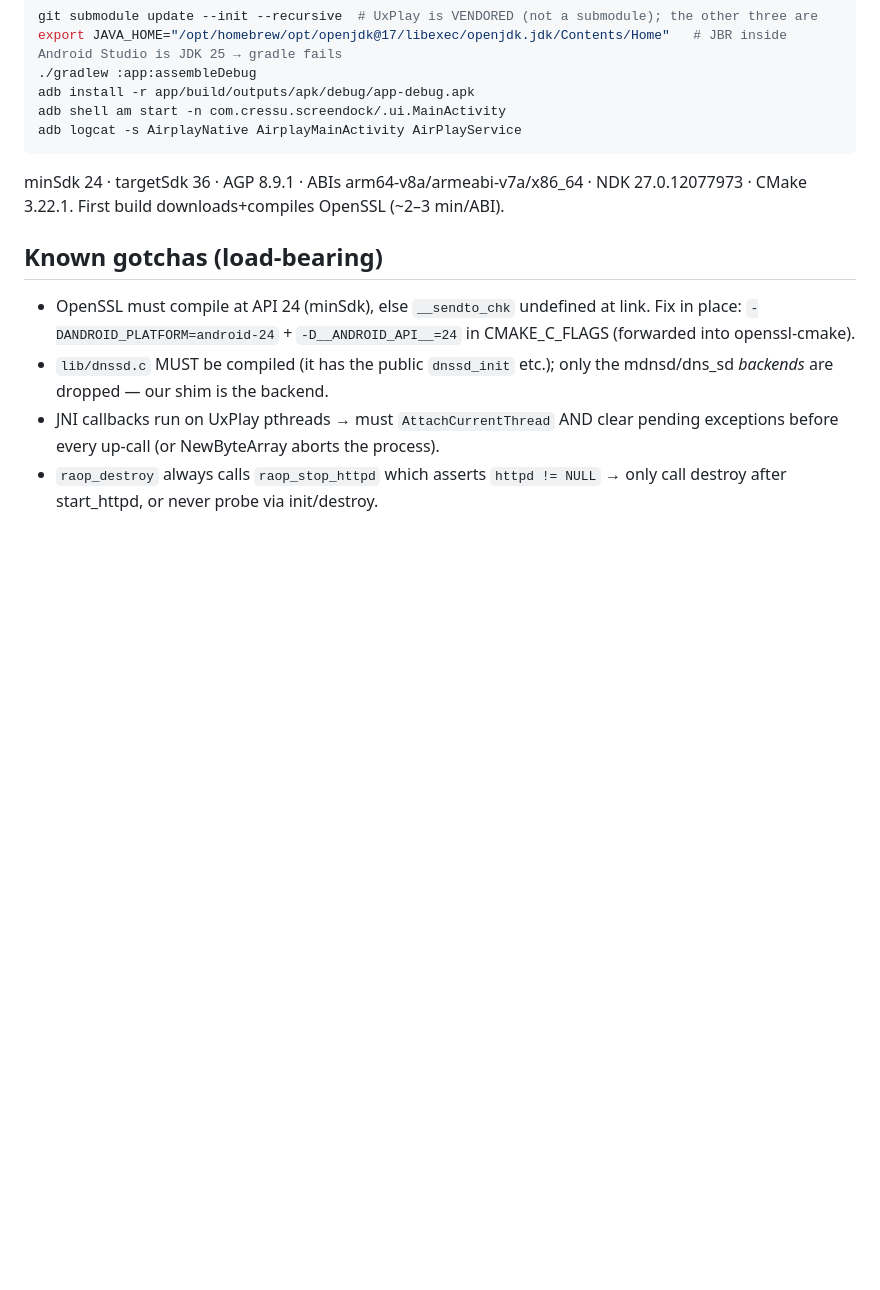
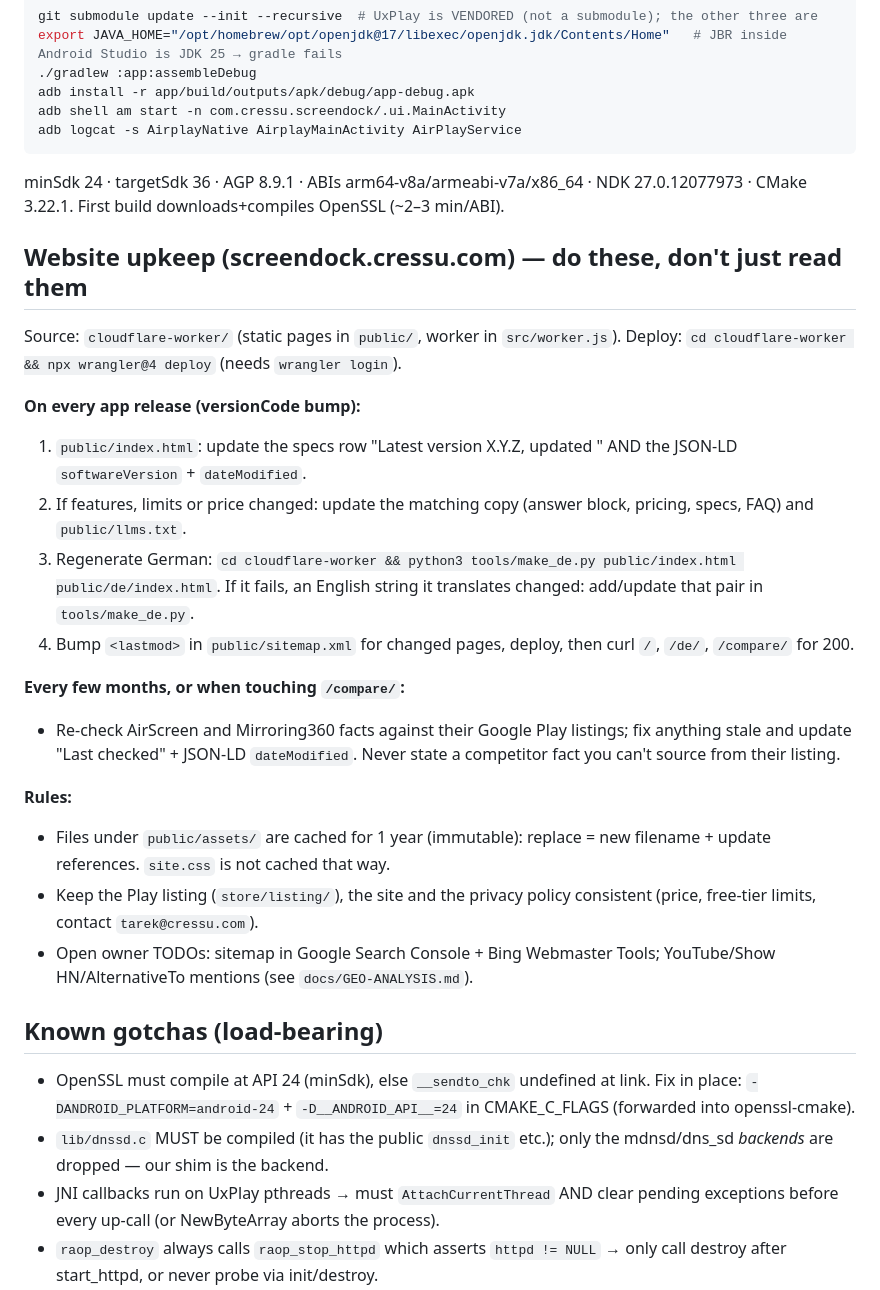
Before and after one commit to tarek369/screendock, a Markdown page: AGENTS.md, the part around the change. Rendered like a GitHub page; blank space fills up the shorter version.

Commit message:
docs: add website upkeep checklist to AGENTS.md
Co-Authored-By: Claude Opus 5.5 <noreply@anthropic.com>

```diff
--- a/AGENTS.md
+++ b/AGENTS.md
@@ -126,6 +126,23 @@ adb logcat -s AirplayNative AirplayMainActivity AirPlayService
 minSdk 24 · targetSdk 36 · AGP 8.9.1 · ABIs arm64-v8a/armeabi-v7a/x86_64 · NDK 27.0.12077973 · CMake 3.22.1.
 First build downloads+compiles OpenSSL (~2–3 min/ABI).
 
+## Website upkeep (screendock.cressu.com) — do these, don't just read them
+Source: `cloudflare-worker/` (static pages in `public/`, worker in `src/worker.js`). Deploy: `cd cloudflare-worker && npx wrangler@4 deploy` (needs `wrangler login`).
+
+**On every app release (versionCode bump):**
+1. `public/index.html`: update the specs row "Latest version X.Y.Z, updated <Month YYYY>" AND the JSON-LD `softwareVersion` + `dateModified`.
+2. If features, limits or price changed: update the matching copy (answer block, pricing, specs, FAQ) and `public/llms.txt`.
+3. Regenerate German: `cd cloudflare-worker && python3 tools/make_de.py public/index.html public/de/index.html`. If it fails, an English string it translates changed: add/update that pair in `tools/make_de.py`.
+4. Bump `<lastmod>` in `public/sitemap.xml` for changed pages, deploy, then curl `/`, `/de/`, `/compare/` for 200.
+
+**Every few months, or when touching `/compare/`:**
+- Re-check AirScreen and Mirroring360 facts against their Google Play listings; fix anything stale and update "Last checked" + JSON-LD `dateModified`. Never state a competitor fact you can't source from their listing.
+
+**Rules:**
+- Files under `public/assets/` are cached for 1 year (immutable): replace = new filename + update references. `site.css` is not cached that way.
+- Keep the Play listing (`store/listing/`), the site and the privacy policy consistent (price, free-tier limits, contact `tarek@cressu.com`).
+- Open owner TODOs: sitemap in Google Search Console + Bing Webmaster Tools; YouTube/Show HN/AlternativeTo mentions (see `docs/GEO-ANALYSIS.md`).
+
 ## Known gotchas (load-bearing)
 - OpenSSL must compile at API 24 (minSdk), else `__sendto_chk` undefined at link. Fix in place: `-DANDROID_PLATFORM=android-24` + `-D__ANDROID_API__=24` in CMAKE_C_FLAGS (forwarded into openssl-cmake).
 - `lib/dnssd.c` MUST be compiled (it has the public `dnssd_init` etc.); only the mdnsd/dns_sd *backends* are dropped — our shim is the backend.
```
